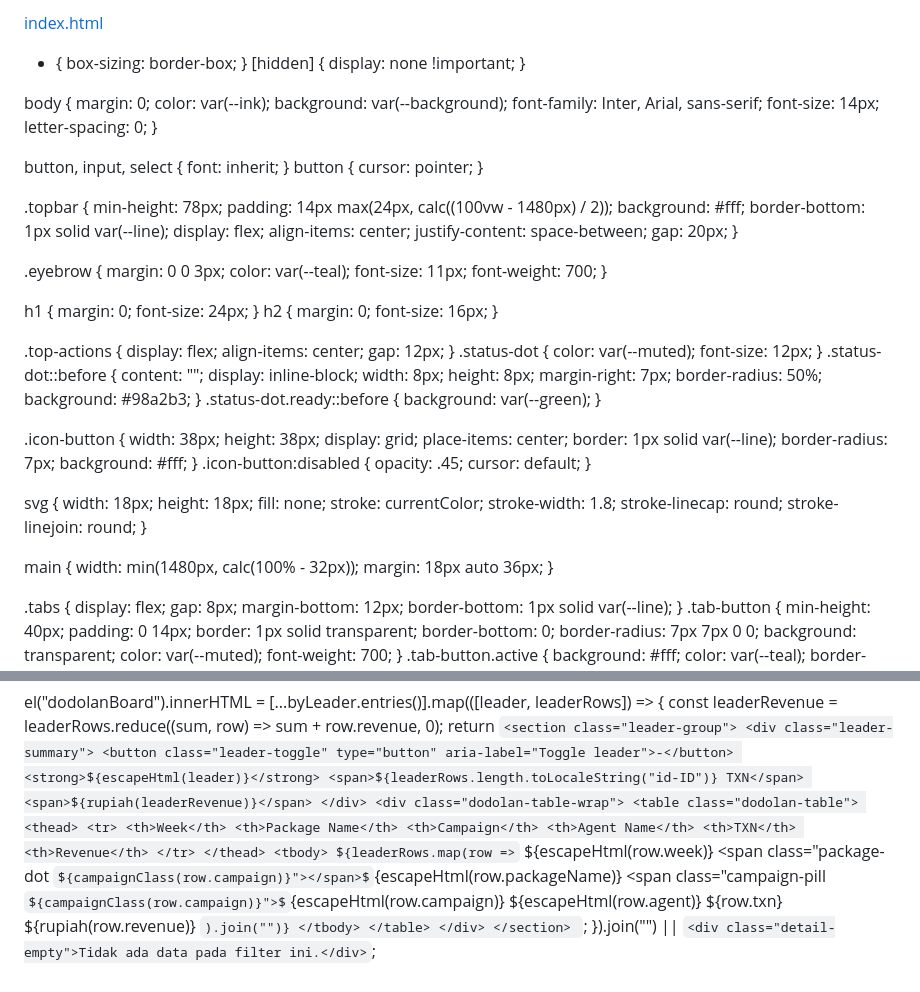
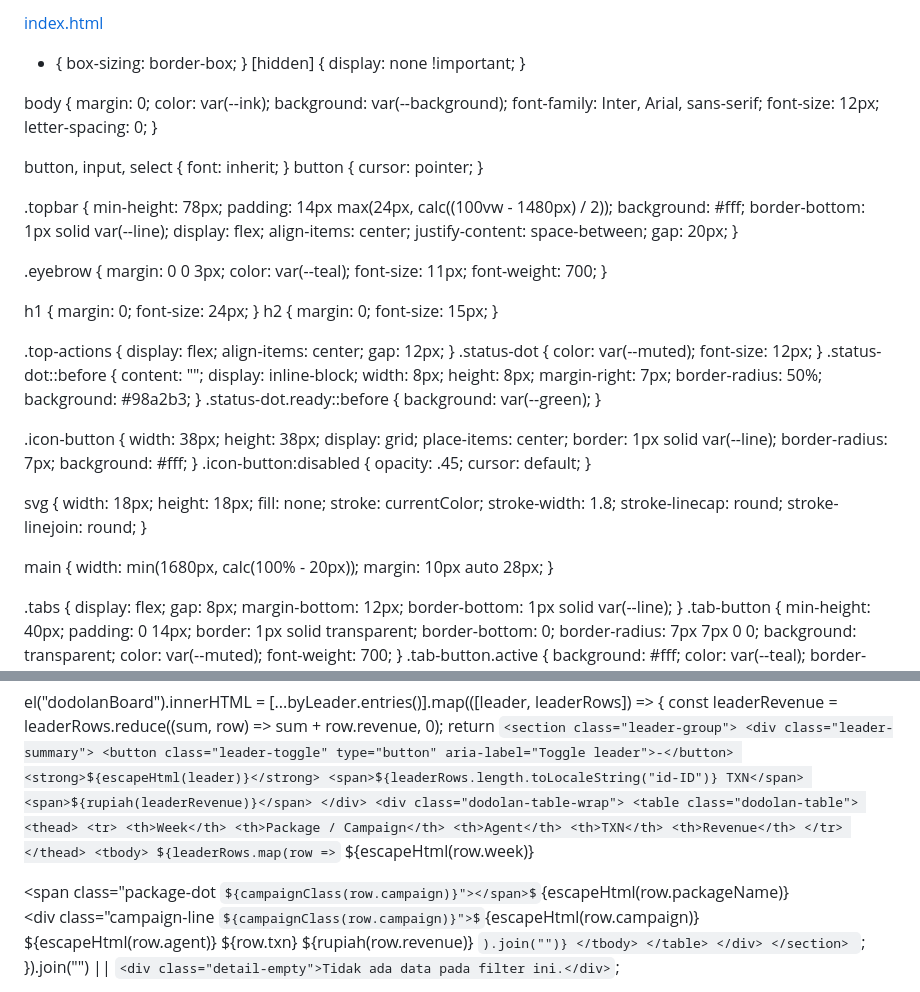
Before and after one commit to arifpambudiarif-cmd/EL-TORO-DASHBOARD, a Markdown page: README.md, 2 parts joined by grey strips. GitHub-like rendering; some formulas as TeX source.

```diff
--- a/README.md
+++ b/README.md
@@ -31,7 +31,7 @@ body {
   color: var(--ink);
   background: var(--background);
   font-family: Inter, Arial, sans-serif;
-  font-size: 14px;
+  font-size: 12px;
   letter-spacing: 0;
 }
 
@@ -57,7 +57,7 @@ button { cursor: pointer; }
 }
 
 h1 { margin: 0; font-size: 24px; }
-h2 { margin: 0; font-size: 16px; }
+h2 { margin: 0; font-size: 15px; }
 
 .top-actions { display: flex; align-items: center; gap: 12px; }
 .status-dot { color: var(--muted); font-size: 12px; }
@@ -94,8 +94,8 @@ svg {
 }
 
 main {
-  width: min(1480px, calc(100% - 32px));
-  margin: 18px auto 36px;
+  width: min(1680px, calc(100% - 20px));
+  margin: 10px auto 28px;
 }
 
 .tabs {
@@ -930,9 +938,8 @@ function renderDodolan() {
             <thead>
               <tr>
                 <th>Week</th>
-                <th>Package Name</th>
-                <th>Campaign</th>
-                <th>Agent Name</th>
+                <th>Package / Campaign</th>
+                <th>Agent</th>
                 <th>TXN</th>
                 <th>Revenue</th>
               </tr>
@@ -941,8 +948,10 @@ function renderDodolan() {
               ${leaderRows.map(row => `
                 <tr>
                   <td>${escapeHtml(row.week)}</td>
-                  <td><span class="package-dot ${campaignClass(row.campaign)}"></span>${escapeHtml(row.packageName)}</td>
-                  <td><span class="campaign-pill ${campaignClass(row.campaign)}">${escapeHtml(row.campaign)}</span></td>
+                  <td>
+                    <div class="package-name"><span class="package-dot ${campaignClass(row.campaign)}"></span>${escapeHtml(row.packageName)}</div>
+                    <div class="campaign-line ${campaignClass(row.campaign)}">${escapeHtml(row.campaign)}</div>
+                  </td>
                   <td>${escapeHtml(row.agent)}</td>
                   <td class="number">${row.txn}</td>
                   <td class="money">${rupiah(row.revenue)}</td>
```
Also changed, not shown: other parts of README.md (+51 -43 lines).
